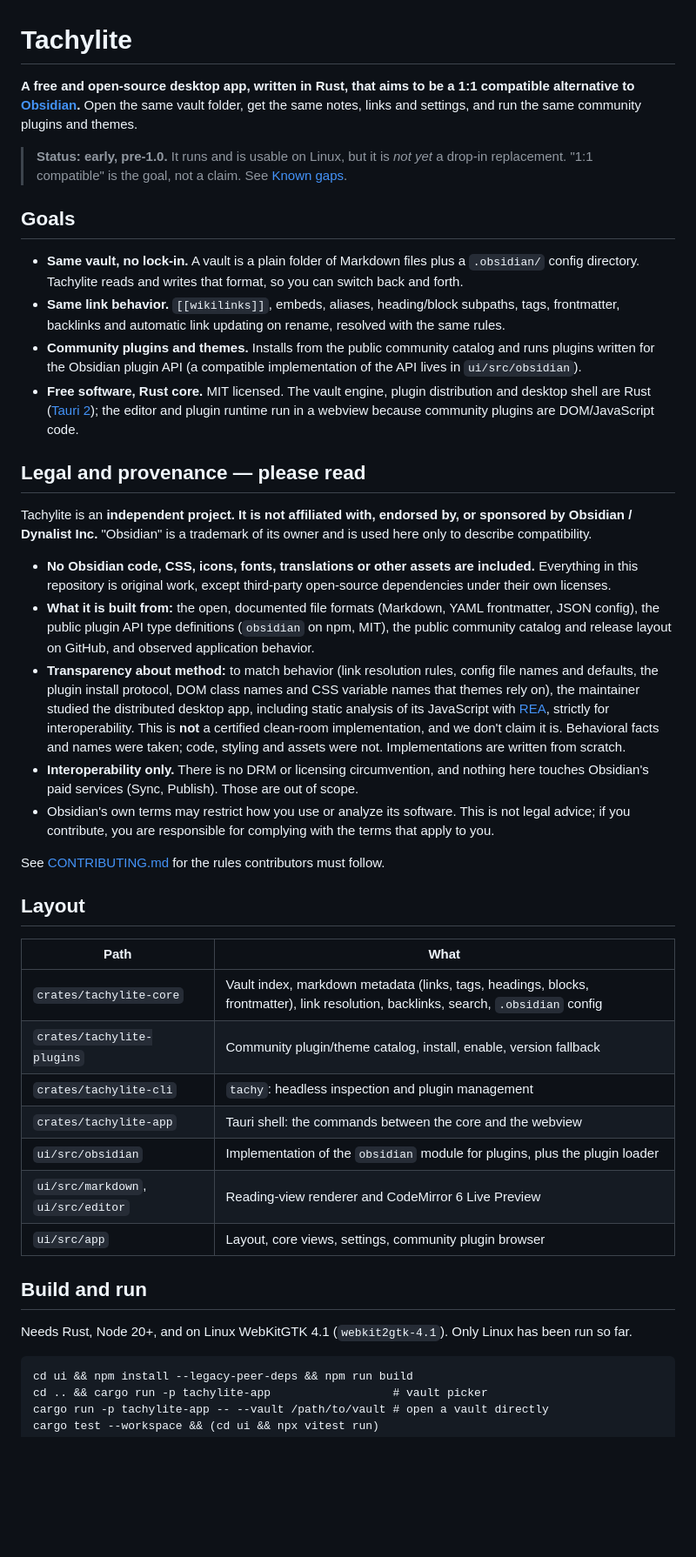
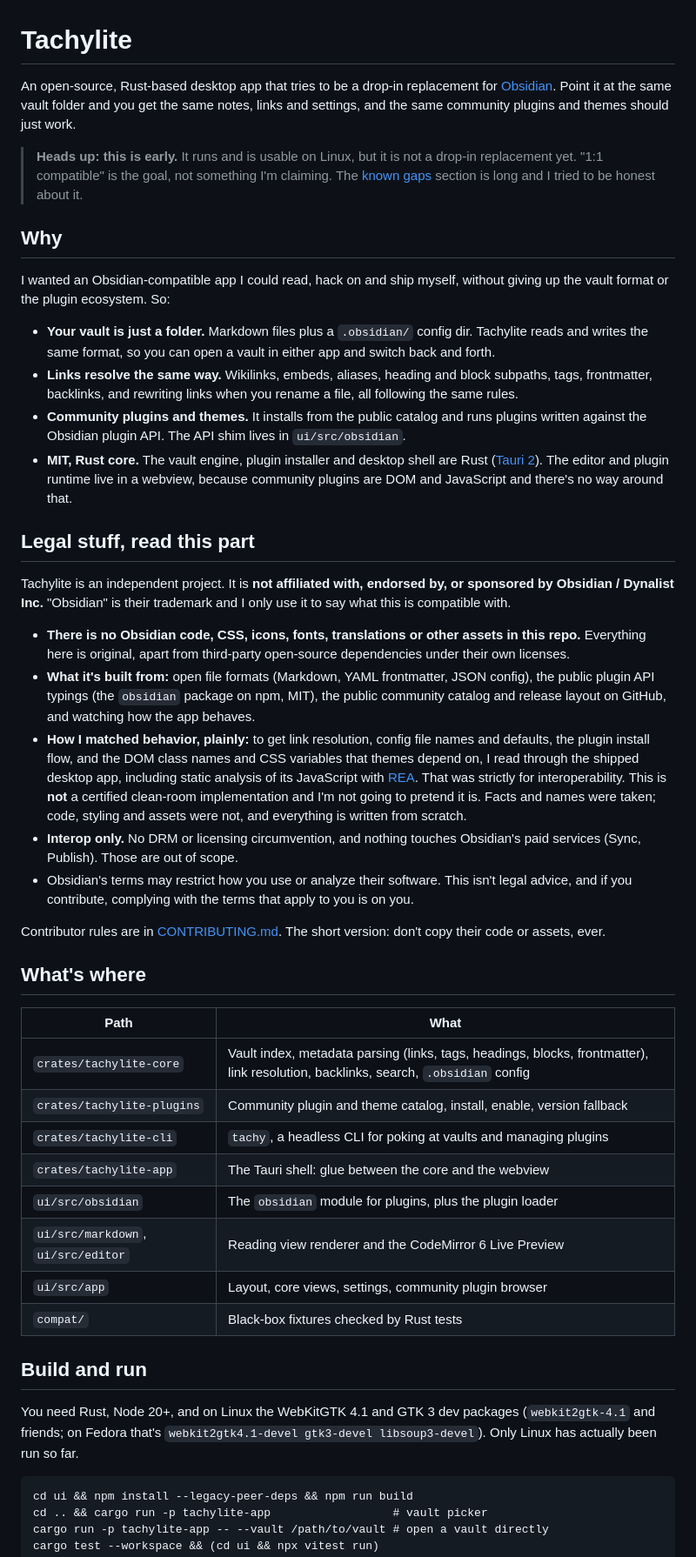
Before and after one commit to alonsoburon/tachylite, a Markdown page: README.md, the part around one of its changes. Shown at 87% size. Rendered like a GitHub page; blank space fills up the shorter version.

Commit message:
Rewrite the README in a plainer voice

````diff
--- a/README.md
+++ b/README.md
@@ -1,66 +1,72 @@
 # Tachylite
 
-**A free and open-source desktop app, written in Rust, that aims to be a 1:1 compatible
-alternative to [Obsidian](https://obsidian.md).** Open the same vault folder, get the same notes,
-links and settings, and run the same community plugins and themes.
+An open-source, Rust-based desktop app that tries to be a drop-in replacement for
+[Obsidian](https://obsidian.md). Point it at the same vault folder and you get the same notes,
+links and settings, and the same community plugins and themes should just work.
 
-> **Status: early, pre-1.0.** It runs and is usable on Linux, but it is *not yet* a drop-in
-> replacement. "1:1 compatible" is the goal, not a claim. See [Known gaps](#known-gaps).
+> **Heads up: this is early.** It runs and is usable on Linux, but it is not a drop-in
+> replacement yet. "1:1 compatible" is the goal, not something I'm claiming. The
+> [known gaps](#known-gaps) section is long and I tried to be honest about it.
 
-## Goals
+## Why
 
-- **Same vault, no lock-in.** A vault is a plain folder of Markdown files plus a `.obsidian/`
-  config directory. Tachylite reads and writes that format, so you can switch back and forth.
-- **Same link behavior.** `[[wikilinks]]`, embeds, aliases, heading/block subpaths, tags,
-  frontmatter, backlinks and automatic link updating on rename, resolved with the same rules.
-- **Community plugins and themes.** Installs from the public community catalog and runs
-  plugins written for the Obsidian plugin API (a compatible implementation of the API lives in
-  `ui/src/obsidian`).
-- **Free software, Rust core.** MIT licensed. The vault engine, plugin distribution and
-  desktop shell are Rust ([Tauri 2](https://tauri.app)); the editor and plugin runtime run in a
-  webview because community plugins are DOM/JavaScript code.
+I wanted an Obsidian-compatible app I could read, hack on and ship myself, without giving up the
+vault format or the plugin ecosystem. So:
 
-## Legal and provenance — please read
+- **Your vault is just a folder.** Markdown files plus a `.obsidian/` config dir. Tachylite reads
+  and writes the same format, so you can open a vault in either app and switch back and forth.
+- **Links resolve the same way.** Wikilinks, embeds, aliases, heading and block subpaths, tags,
+  frontmatter, backlinks, and rewriting links when you rename a file, all following the same rules.
+- **Community plugins and themes.** It installs from the public catalog and runs plugins written
+  against the Obsidian plugin API. The API shim lives in `ui/src/obsidian`.
+- **MIT, Rust core.** The vault engine, plugin installer and desktop shell are Rust
+  ([Tauri 2](https://tauri.app)). The editor and plugin runtime live in a webview, because
+  community plugins are DOM and JavaScript and there's no way around that.
 
-Tachylite is an **independent project. It is not affiliated with, endorsed by, or sponsored by
-Obsidian / Dynalist Inc.** "Obsidian" is a trademark of its owner and is used here only to
-describe compatibility.
+## Legal stuff, read this part
 
-- **No Obsidian code, CSS, icons, fonts, translations or other assets are included.** Everything
-  in this repository is original work, except third-party open-source dependencies under their
-  own licenses.
-- **What it is built from:** the open, documented file formats (Markdown, YAML frontmatter,
-  JSON config), the public plugin API type definitions (`obsidian` on npm, MIT), the public
-  community catalog and release layout on GitHub, and observed application behavior.
-- **Transparency about method:** to match behavior (link resolution rules, config file names
-  and defaults, the plugin install protocol, DOM class names and CSS variable names that themes
-  rely on), the maintainer studied the distributed desktop app, including static analysis of
-  its JavaScript with [REA](https://github.com/morluto/rea), strictly for interoperability.
-  This is **not** a certified clean-room implementation, and we don't claim it is. Behavioral
-  facts and names were taken; code, styling and assets were not. Implementations are written
-  from scratch.
-- **Interoperability only.** There is no DRM or licensing circumvention, and nothing here
-  touches Obsidian's paid services (Sync, Publish). Those are out of scope.
-- Obsidian's own terms may restrict how you use or analyze its software. This is not legal
-  advice; if you contribute, you are responsible for complying with the terms that apply to you.
+Tachylite is an independent project. It is **not affiliated with, endorsed by, or sponsored by
+Obsidian / Dynalist Inc.** "Obsidian" is their trademark and I only use it to say what this is
+compatible with.
 
-See [CONTRIBUTING.md](CONTRIBUTING.md) for the rules contributors must follow.
+- **There is no Obsidian code, CSS, icons, fonts, translations or other assets in this repo.**
+  Everything here is original, apart from third-party open-source dependencies under their own
+  licenses.
+- **What it's built from:** open file formats (Markdown, YAML frontmatter, JSON config), the public
+  plugin API typings (the `obsidian` package on npm, MIT), the public community catalog and
+  release layout on GitHub, and watching how the app behaves.
+- **How I matched behavior, plainly:** to get link resolution, config file names and defaults,
+  the plugin install flow, and the DOM class names and CSS variables that themes depend on, I
+  read through the shipped desktop app, including static analysis of its JavaScript with
+  [REA](https://github.com/morluto/rea). That was strictly for interoperability. This is **not** a
+  certified clean-room implementation and I'm not going to pretend it is. Facts and names were
+  taken; code, styling and assets were not, and everything is written from scratch.
+- **Interop only.** No DRM or licensing circumvention, and nothing touches Obsidian's paid
+  services (Sync, Publish). Those are out of scope.
+- Obsidian's terms may restrict how you use or analyze their software. This isn't legal advice,
+  and if you contribute, complying with the terms that apply to you is on you.
 
-## Layout
+Contributor rules are in [CONTRIBUTING.md](CONTRIBUTING.md). The short version: don't copy their
+code or assets, ever.
+
+## What's where
 
 | Path | What |
 |---|---|
-| `crates/tachylite-core` | Vault index, markdown metadata (links, tags, headings, blocks, frontmatter), link resolution, backlinks, search, `.obsidian` config |
-| `crates/tachylite-plugins` | Community plugin/theme catalog, install, enable, version fallback |
-| `crates/tachylite-cli` | `tachy`: headless inspection and plugin management |
-| `crates/tachylite-app` | Tauri shell: the commands between the core and the webview |
-| `ui/src/obsidian` | Implementation of the `obsidian` module for plugins, plus the plugin loader |
-| `ui/src/markdown`, `ui/src/editor` | Reading-view renderer and CodeMirror 6 Live Preview |
+| `crates/tachylite-core` | Vault index, metadata parsing (links, tags, headings, blocks, frontmatter), link resolution, backlinks, search, `.obsidian` config |
+| `crates/tachylite-plugins` | Community plugin and theme catalog, install, enable, version fallback |
+| `crates/tachylite-cli` | `tachy`, a headless CLI for poking at vaults and managing plugins |
+| `crates/tachylite-app` | The Tauri shell: glue between the core and the webview |
+| `ui/src/obsidian` | The `obsidian` module for plugins, plus the plugin loader |
+| `ui/src/markdown`, `ui/src/editor` | Reading view renderer and the CodeMirror 6 Live Preview |
 | `ui/src/app` | Layout, core views, settings, community plugin browser |
+| `compat/` | Black-box fixtures checked by Rust tests |
 
 ## Build and run
 
-Needs Rust, Node 20+, and on Linux WebKitGTK 4.1 (`webkit2gtk-4.1`). Only Linux has been run so far.
+You need Rust, Node 20+, and on Linux the WebKitGTK 4.1 and GTK 3 dev packages
+(`webkit2gtk-4.1` and friends; on Fedora that's `webkit2gtk4.1-devel gtk3-devel libsoup3-devel`).
+Only Linux has actually been run so far.
 
 ```
 cd ui && npm install --legacy-peer-deps && npm run build
````
Also changed, not shown: other parts of README.md (+30 -27 lines).
